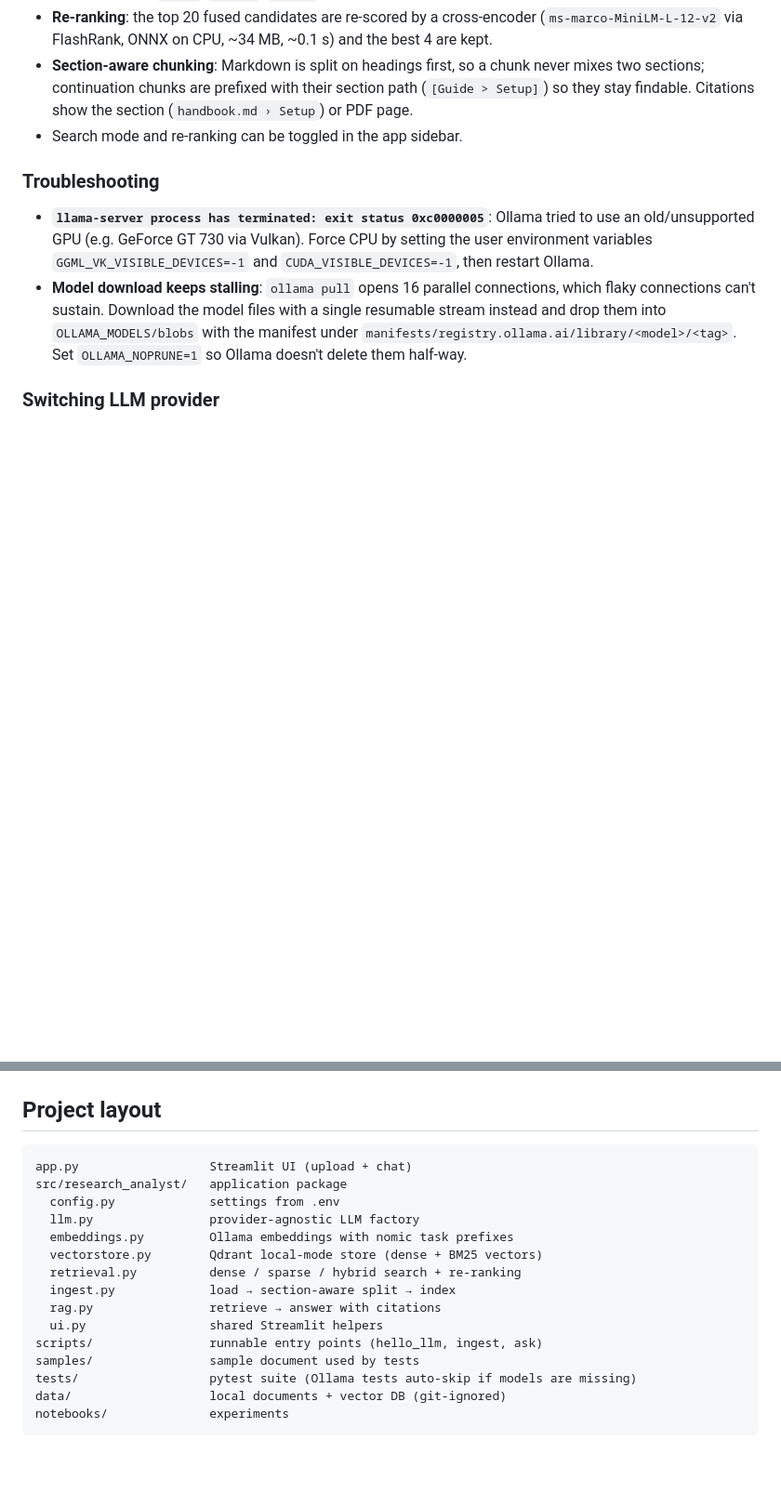
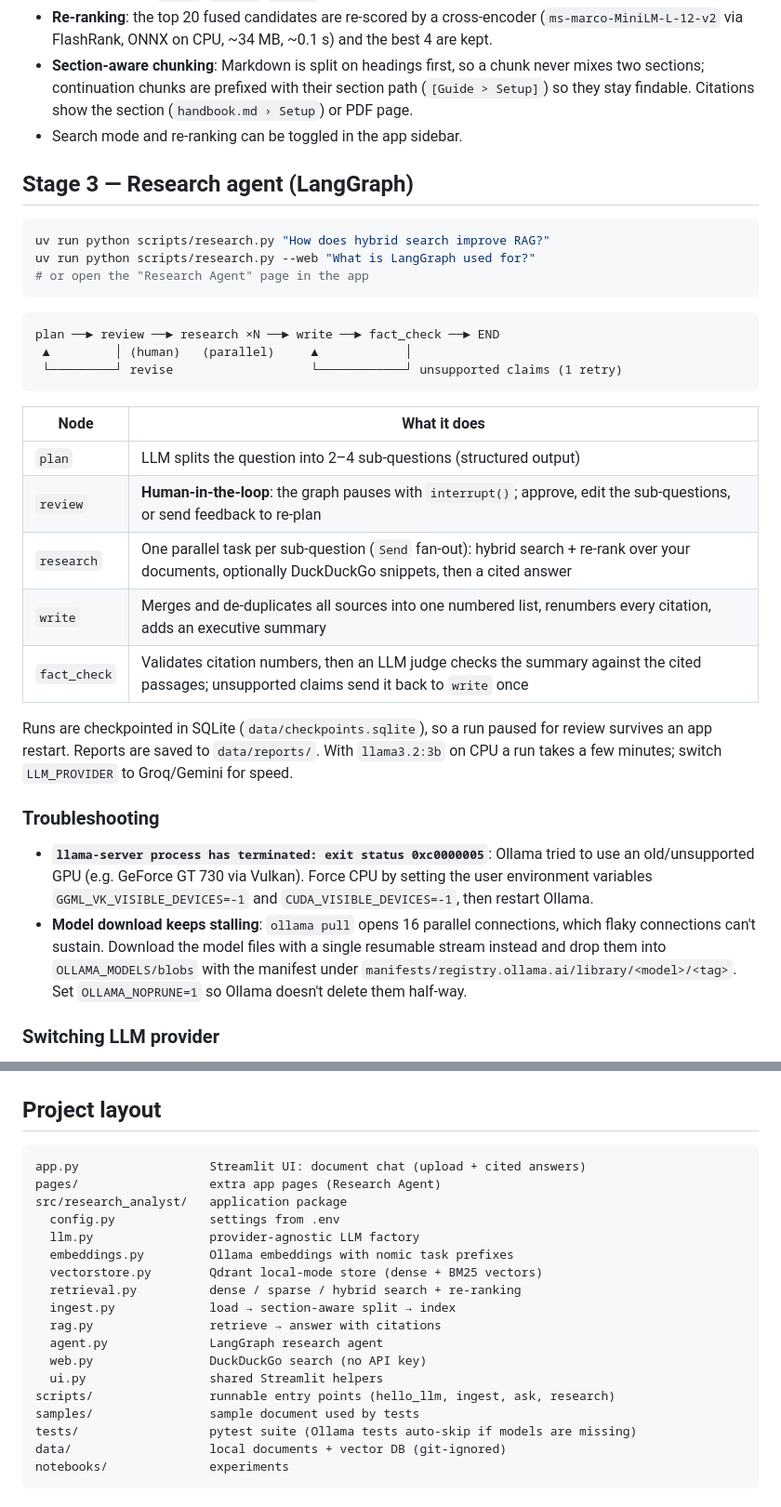
Before and after one commit to Omer-SciNexus/AI-research-analyst, a Markdown page: README.md, 2 parts joined by grey strips. Shown at 93% size. Rendered like a GitHub page; blank space fills up the shorter version.

Commit message:
docs: document Stage 3 research agent workflow

````diff
--- a/README.md
+++ b/README.md
@@ -74,6 +74,30 @@ uv run python scripts/ask.py --mode hybrid "How many dimensions do the vectors h
 - **Section-aware chunking**: Markdown is split on headings first, so a chunk never mixes two sections; continuation chunks are prefixed with their section path (`[Guide > Setup]`) so they stay findable. Citations show the section (`handbook.md › Setup`) or PDF page.
 - Search mode and re-ranking can be toggled in the app sidebar.
 
+## Stage 3 — Research agent (LangGraph)
+
+```bash
+uv run python scripts/research.py "How does hybrid search improve RAG?"
+uv run python scripts/research.py --web "What is LangGraph used for?"
+# or open the "Research Agent" page in the app
+```
+
+```
+plan ──► review ──► research ×N ──► write ──► fact_check ──► END
+ ▲         │ (human)   (parallel)     ▲            │
+ └─────────┘ revise                   └────────────┘ unsupported claims (1 retry)
+```
+
+| Node | What it does |
+|---|---|
+| `plan` | LLM splits the question into 2–4 sub-questions (structured output) |
+| `review` | **Human-in-the-loop**: the graph pauses with `interrupt()`; approve, edit the sub-questions, or send feedback to re-plan |
+| `research` | One parallel task per sub-question (`Send` fan-out): hybrid search + re-rank over your documents, optionally DuckDuckGo snippets, then a cited answer |
+| `write` | Merges and de-duplicates all sources into one numbered list, renumbers every citation, adds an executive summary |
+| `fact_check` | Validates citation numbers, then an LLM judge checks the summary against the cited passages; unsupported claims send it back to `write` once |
+
+Runs are checkpointed in SQLite (`data/checkpoints.sqlite`), so a run paused for review survives an app restart. Reports are saved to `data/reports/`. With `llama3.2:3b` on CPU a run takes a few minutes; switch `LLM_PROVIDER` to Groq/Gemini for speed.
+
 ### Troubleshooting
 
 - **`llama-server process has terminated: exit status 0xc0000005`**: Ollama tried to use an old/unsupported GPU (e.g. GeForce GT 730 via Vulkan). Force CPU by setting the user environment variables `GGML_VK_VISIBLE_DEVICES=-1` and `CUDA_VISIBLE_DEVICES=-1`, then restart Ollama.
@@ -92,7 +116,8 @@ All code calls `research_analyst.llm.get_llm()`; the provider is chosen in `.env
 ## Project layout
 
 ```
-app.py                  Streamlit UI (upload + chat)
+app.py                  Streamlit UI: document chat (upload + cited answers)
+pages/                  extra app pages (Research Agent)
 src/research_analyst/   application package
   config.py             settings from .env
   llm.py                provider-agnostic LLM factory
@@ -101,8 +126,10 @@ src/research_analyst/   application package
   retrieval.py          dense / sparse / hybrid search + re-ranking
   ingest.py             load → section-aware split → index
   rag.py                retrieve → answer with citations
+  agent.py              LangGraph research agent
+  web.py                DuckDuckGo search (no API key)
   ui.py                 shared Streamlit helpers
-scripts/                runnable entry points (hello_llm, ingest, ask)
+scripts/                runnable entry points (hello_llm, ingest, ask, research)
 samples/                sample document used by tests
 tests/                  pytest suite (Ollama tests auto-skip if models are missing)
 data/                   local documents + vector DB (git-ignored)
````
Also changed, not shown: other parts of README.md (+1 -1 lines).
